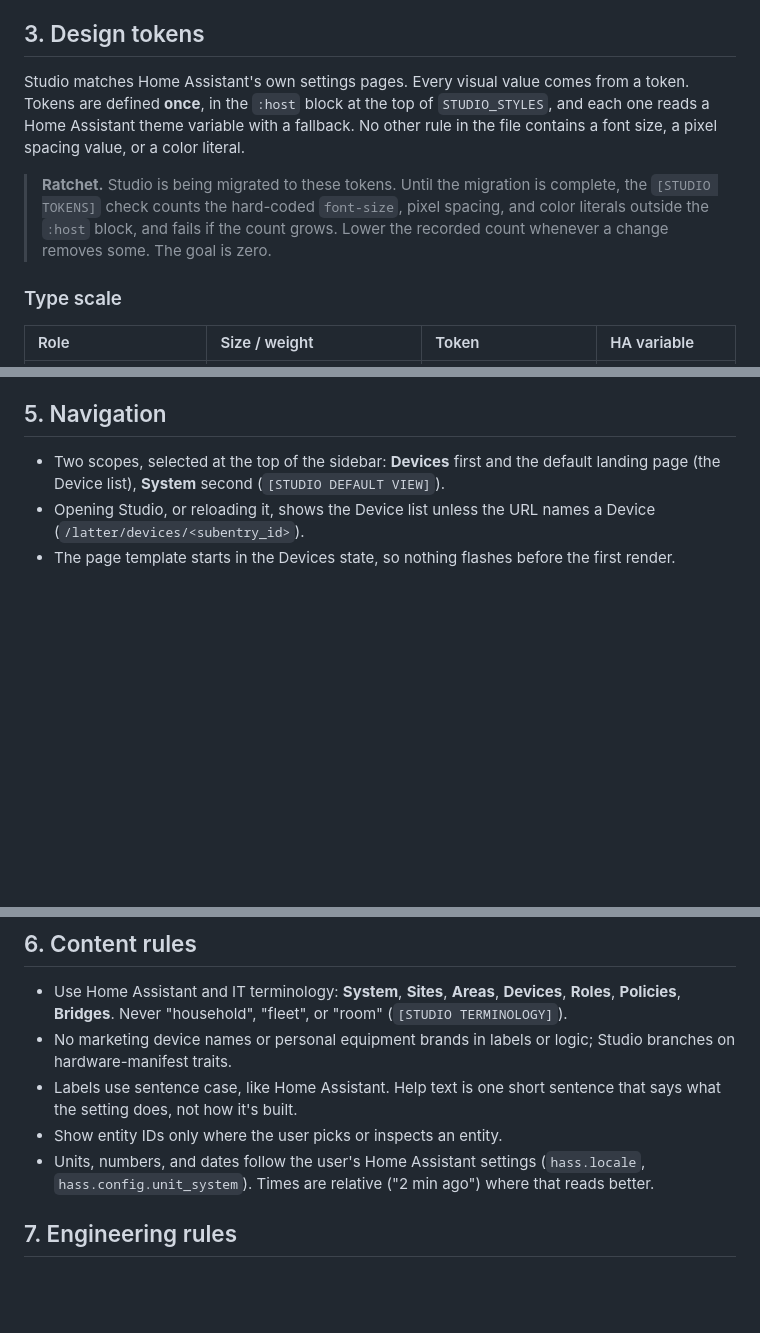
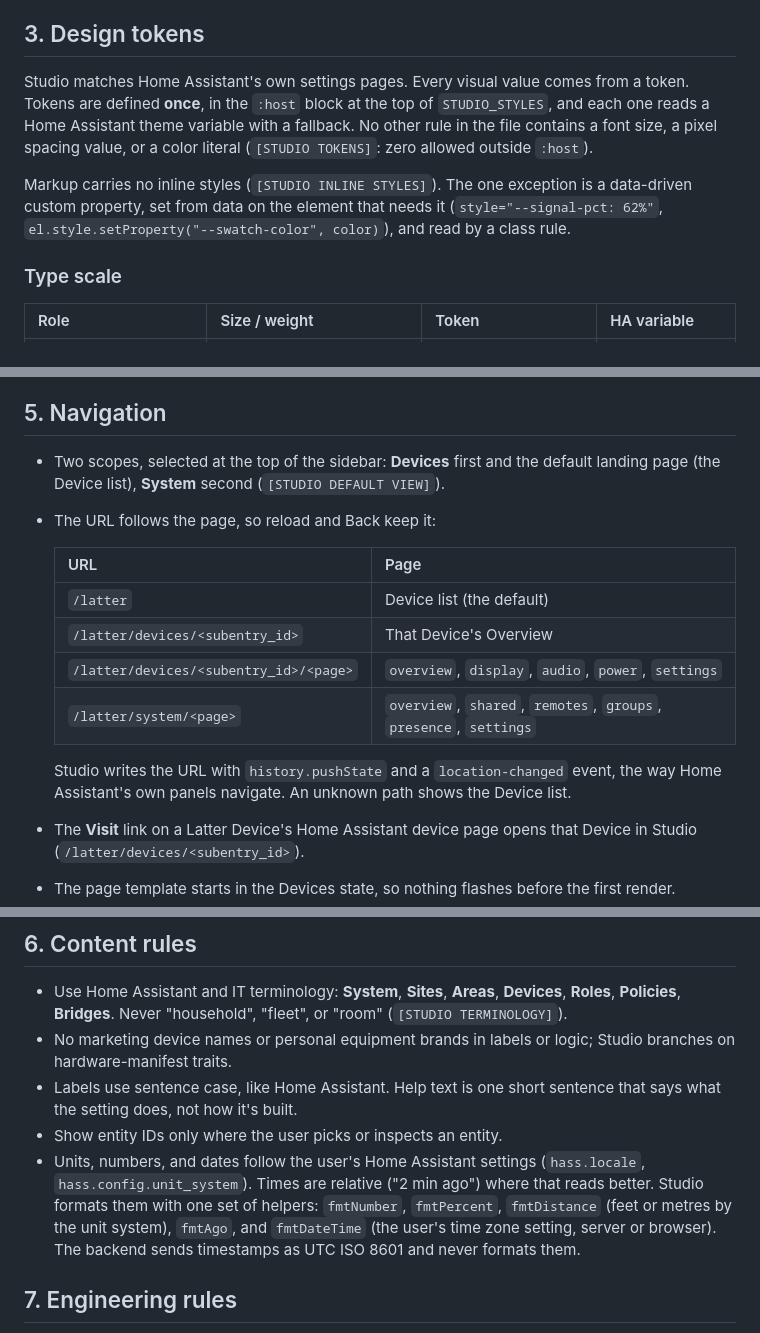
Before and after one commit to slampton/ha-latter, a Markdown page: docs/studio-design.md, 3 parts joined by grey strips. Rendered like a GitHub page; blank space fills up the shorter version.

```diff
--- a/docs/studio-design.md
+++ b/docs/studio-design.md
@@ -28,9 +28,9 @@ Every control in Studio is wired end to end, or it doesn't ship.
 
 ## 3. Design tokens
 
-Studio matches Home Assistant's own settings pages. Every visual value comes from a token. Tokens are defined **once**, in the `:host` block at the top of `STUDIO_STYLES`, and each one reads a Home Assistant theme variable with a fallback. No other rule in the file contains a font size, a pixel spacing value, or a color literal.
+Studio matches Home Assistant's own settings pages. Every visual value comes from a token. Tokens are defined **once**, in the `:host` block at the top of `STUDIO_STYLES`, and each one reads a Home Assistant theme variable with a fallback. No other rule in the file contains a font size, a pixel spacing value, or a color literal (`[STUDIO TOKENS]`: zero allowed outside `:host`).
 
-> **Ratchet.** Studio is being migrated to these tokens. Until the migration is complete, the `[STUDIO TOKENS]` check counts the hard-coded `font-size`, pixel spacing, and color literals outside the `:host` block, and fails if the count grows. Lower the recorded count whenever a change removes some. The goal is zero.
+Markup carries no inline styles (`[STUDIO INLINE STYLES]`). The one exception is a data-driven custom property, set from data on the element that needs it (`style="--signal-pct: 62%"`, `el.style.setProperty("--swatch-color", color)`), and read by a class rule.
 
 ### Type scale
 
@@ -115,7 +140,17 @@ Studio has one implementation of each component. A new pattern is added here fir
 ## 5. Navigation
 
 - Two scopes, selected at the top of the sidebar: **Devices** first and the default landing page (the Device list), **System** second (`[STUDIO DEFAULT VIEW]`).
-- Opening Studio, or reloading it, shows the Device list unless the URL names a Device (`/latter/devices/<subentry_id>`).
+- The URL follows the page, so reload and Back keep it:
+
+  | URL | Page |
+  | :--- | :--- |
+  | `/latter` | Device list (the default) |
+  | `/latter/devices/<subentry_id>` | That Device's Overview |
+  | `/latter/devices/<subentry_id>/<page>` | `overview`, `display`, `audio`, `power`, `settings` |
+  | `/latter/system/<page>` | `overview`, `shared`, `remotes`, `groups`, `presence`, `settings` |
+
+  Studio writes the URL with `history.pushState` and a `location-changed` event, the way Home Assistant's own panels navigate. An unknown path shows the Device list.
+- The **Visit** link on a Latter Device's Home Assistant device page opens that Device in Studio (`/latter/devices/<subentry_id>`).
 - The page template starts in the Devices state, so nothing flashes before the first render.
 - Page names are unique: Device pages are **Overview**, **Display & Home**, **Audio & Voice**, **Power & Battery**, and **Device settings**; System pages are **System overview**, **Shared Entities**, **Media & Remotes**, **Groups & Profiles**, **BLE & Area Presence**, and **System settings**. A nav label and its page title are the same text.
 - System pages work fully with no Device selected. A System action that acts on one Device names that Device in the action itself (a picker), never the "selected Device" of another page.
@@ -126,7 +161,7 @@ Studio has one implementation of each component. A new pattern is added here fir
 - No marketing device names or personal equipment brands in labels or logic; Studio branches on hardware-manifest traits.
 - Labels use sentence case, like Home Assistant. Help text is one short sentence that says what the setting does, not how it's built.
 - Show entity IDs only where the user picks or inspects an entity.
-- Units, numbers, and dates follow the user's Home Assistant settings (`hass.locale`, `hass.config.unit_system`). Times are relative ("2 min ago") where that reads better.
+- Units, numbers, and dates follow the user's Home Assistant settings (`hass.locale`, `hass.config.unit_system`). Times are relative ("2 min ago") where that reads better. Studio formats them with one set of helpers: `fmtNumber`, `fmtPercent`, `fmtDistance` (feet or metres by the unit system), `fmtAgo`, and `fmtDateTime` (the user's time zone setting, server or browser). The backend sends timestamps as UTC ISO 8601 and never formats them.
 
 ## 7. Engineering rules
 
```
Also changed, not shown: other parts of docs/studio-design.md (+36 -11 lines), docs/studio.md (+10 -10 lines).
